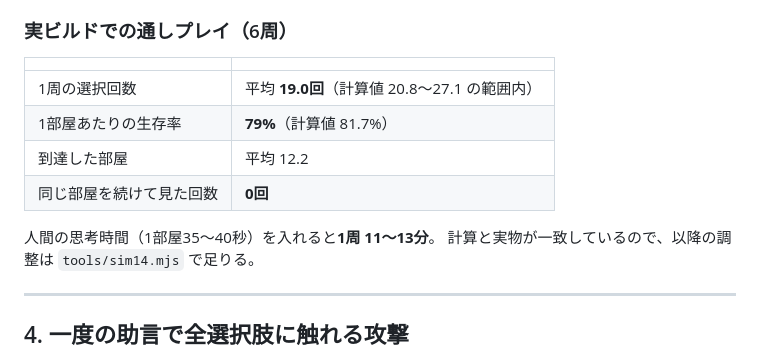
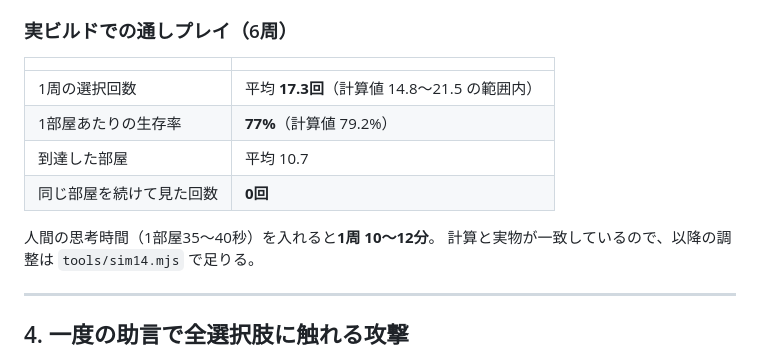
Before and after one commit to murakamikoshin/1ofall, a Markdown page: docs/BALANCE.md, the part around the change. GitHub-like rendering.

Commit message:
知識を混ぜたあとの実測値を記録した
6周ぶん。1周の選択17.3回、1部屋あたりの生存率77%（計算値79.2%）。
人間の思考時間を入れると1周 10〜12分。

Co-Authored-By: Claude Opus 5 <noreply@anthropic.com>
Claude-Session: https://claude.ai/code/session_0169HueyD19a5zeE4fCZNdLZ

```diff
--- a/docs/BALANCE.md
+++ b/docs/BALANCE.md
@@ -161,12 +161,12 @@ node tools/playtest-v2.mjs 5   # 実ビルドで通しプレイ
 
 | | |
 |---|---|
-| 1周の選択回数 | 平均 **19.0回**（計算値 20.8〜27.1 の範囲内） |
-| 1部屋あたりの生存率 | **79%**（計算値 81.7%） |
-| 到達した部屋 | 平均 12.2 |
+| 1周の選択回数 | 平均 **17.3回**（計算値 14.8〜21.5 の範囲内） |
+| 1部屋あたりの生存率 | **77%**（計算値 79.2%） |
+| 到達した部屋 | 平均 10.7 |
 | 同じ部屋を続けて見た回数 | **0回** |
 
-人間の思考時間（1部屋35〜40秒）を入れると**1周 11〜13分**。
+人間の思考時間（1部屋35〜40秒）を入れると**1周 10〜12分**。
 計算と実物が一致しているので、以降の調整は `tools/sim14.mjs` で足りる。
 
 ---
```
